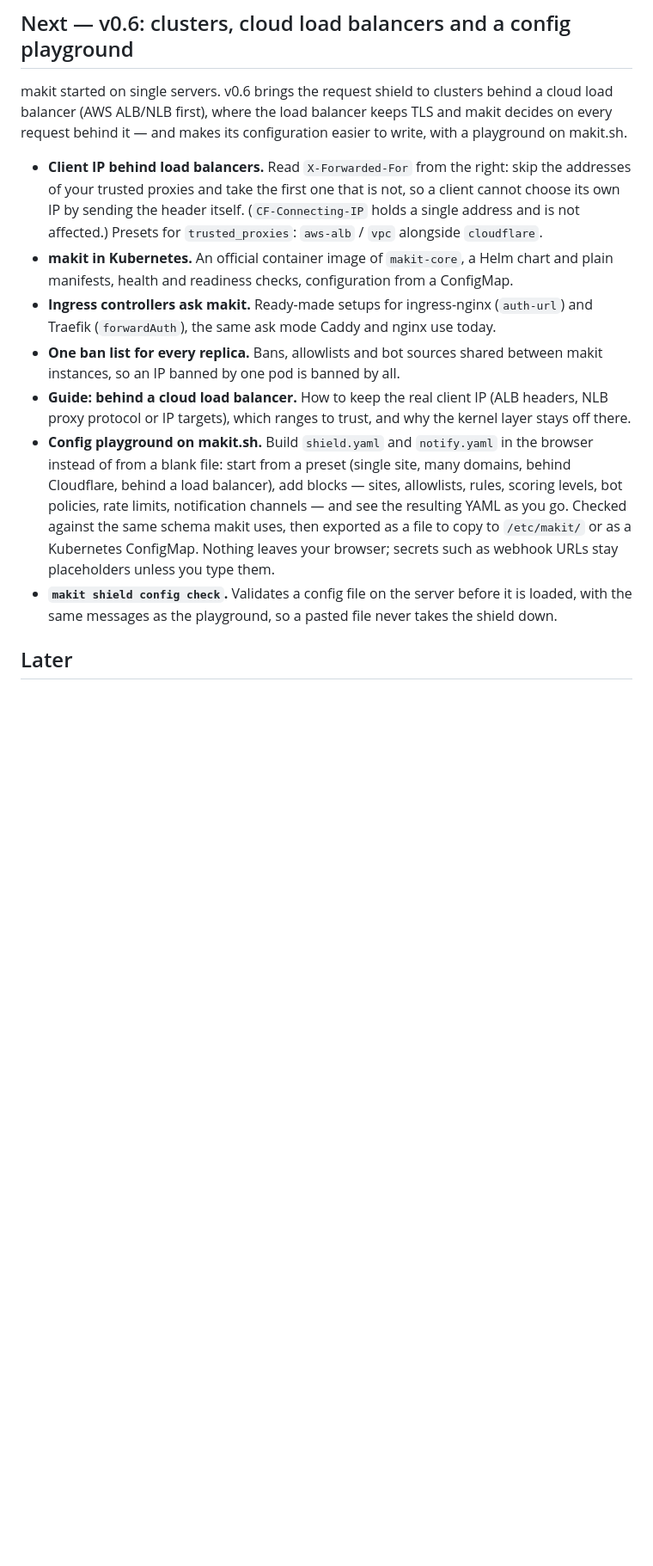
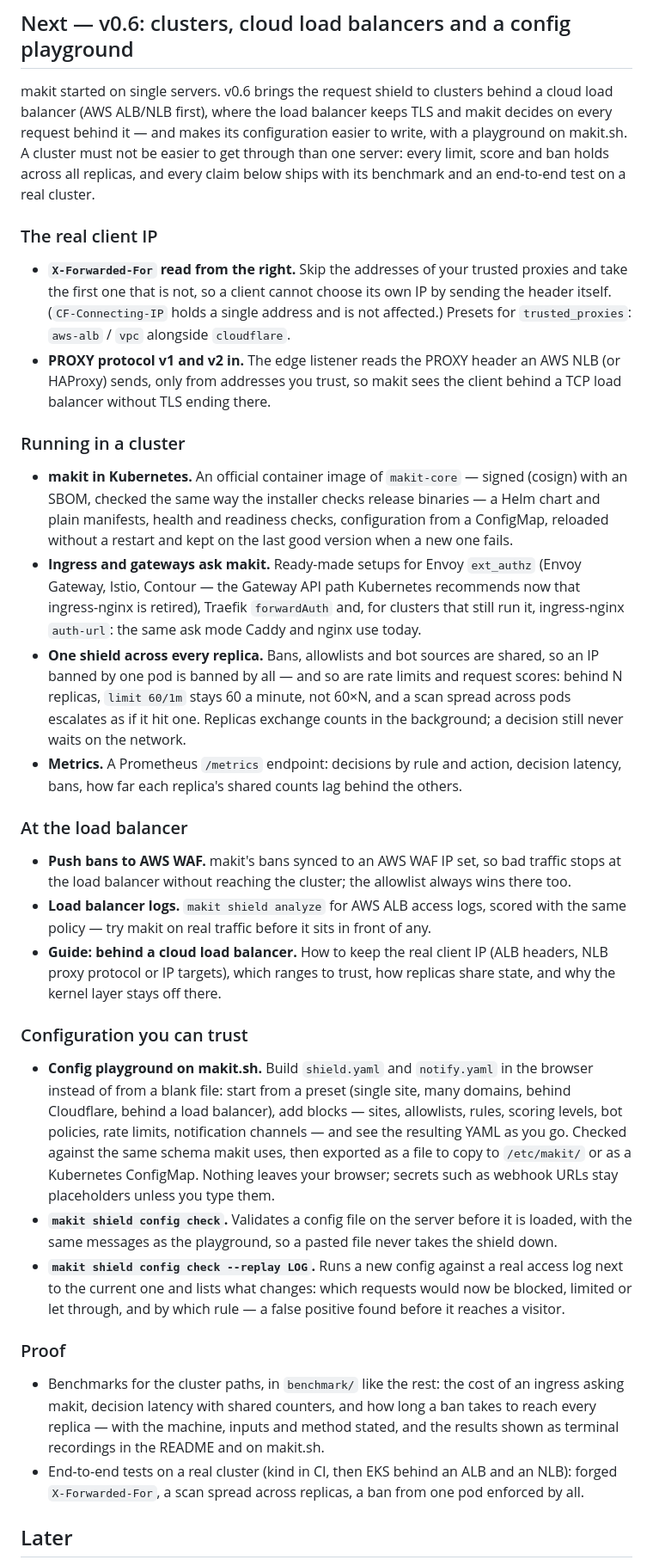
Before and after one commit to material-atomic/makit, a Markdown page: ROADMAP.md, the part around one of its changes. Shown at 86% size. Rendered like a GitHub page; blank space fills up the shorter version.

Commit message:
docs(roadmap): v0.6 in full — shared limits and scores across replicas, PROXY v2, Envoy ext_authz, metrics, AWS WAF, ALB logs, config replay, proof
Co-Authored-By: Claude Opus 5.5 <noreply@anthropic.com>

```diff
--- a/ROADMAP.md
+++ b/ROADMAP.md
@@ -8,20 +8,44 @@ people need, so if something here matters to you — or is missing — say so in
 
 makit started on single servers. v0.6 brings the request shield to clusters behind a cloud load balancer
 (AWS ALB/NLB first), where the load balancer keeps TLS and makit decides on every request behind it — and makes
-its configuration easier to write, with a playground on makit.sh.
+its configuration easier to write, with a playground on makit.sh. A cluster must not be easier to get through than
+one server: every limit, score and ban holds across all replicas, and every claim below ships with its benchmark
+and an end-to-end test on a real cluster.
 
-- **Client IP behind load balancers.** Read `X-Forwarded-For` from the right: skip the addresses of your trusted
-  proxies and take the first one that is not, so a client cannot choose its own IP by sending the header itself.
-  (`CF-Connecting-IP` holds a single address and is not affected.) Presets for `trusted_proxies`: `aws-alb` / `vpc`
-  alongside `cloudflare`.
-- **makit in Kubernetes.** An official container image of `makit-core`, a Helm chart and plain manifests,
-  health and readiness checks, configuration from a ConfigMap.
-- **Ingress controllers ask makit.** Ready-made setups for ingress-nginx (`auth-url`) and Traefik (`forwardAuth`),
-  the same ask mode Caddy and nginx use today.
-- **One ban list for every replica.** Bans, allowlists and bot sources shared between makit instances, so an IP
-  banned by one pod is banned by all.
+### The real client IP
+
+- **`X-Forwarded-For` read from the right.** Skip the addresses of your trusted proxies and take the first one that
+  is not, so a client cannot choose its own IP by sending the header itself. (`CF-Connecting-IP` holds a single
+  address and is not affected.) Presets for `trusted_proxies`: `aws-alb` / `vpc` alongside `cloudflare`.
+- **PROXY protocol v1 and v2 in.** The edge listener reads the PROXY header an AWS NLB (or HAProxy) sends, only from
+  addresses you trust, so makit sees the client behind a TCP load balancer without TLS ending there.
+
+### Running in a cluster
+
+- **makit in Kubernetes.** An official container image of `makit-core` — signed (cosign) with an SBOM, checked the
+  same way the installer checks release binaries — a Helm chart and plain manifests, health and readiness checks,
+  configuration from a ConfigMap, reloaded without a restart and kept on the last good version when a new one fails.
+- **Ingress and gateways ask makit.** Ready-made setups for Envoy `ext_authz` (Envoy Gateway, Istio, Contour —
+  the Gateway API path Kubernetes recommends now that ingress-nginx is retired), Traefik `forwardAuth` and, for
+  clusters that still run it, ingress-nginx `auth-url`: the same ask mode Caddy and nginx use today.
+- **One shield across every replica.** Bans, allowlists and bot sources are shared, so an IP banned by one pod is
+  banned by all — and so are rate limits and request scores: behind N replicas, `limit 60/1m` stays 60 a minute, not
+  60×N, and a scan spread across pods escalates as if it hit one. Replicas exchange counts in the background; a
+  decision still never waits on the network.
+- **Metrics.** A Prometheus `/metrics` endpoint: decisions by rule and action, decision latency, bans, how far each
+  replica's shared counts lag behind the others.
+
+### At the load balancer
+
+- **Push bans to AWS WAF.** makit's bans synced to an AWS WAF IP set, so bad traffic stops at the load balancer
+  without reaching the cluster; the allowlist always wins there too.
+- **Load balancer logs.** `makit shield analyze` for AWS ALB access logs, scored with the same policy — try makit on
+  real traffic before it sits in front of any.
 - **Guide: behind a cloud load balancer.** How to keep the real client IP (ALB headers, NLB proxy protocol or IP
-  targets), which ranges to trust, and why the kernel layer stays off there.
+  targets), which ranges to trust, how replicas share state, and why the kernel layer stays off there.
+
+### Configuration you can trust
+
 - **Config playground on makit.sh.** Build `shield.yaml` and `notify.yaml` in the browser instead of from a blank
   file: start from a preset (single site, many domains, behind Cloudflare, behind a load balancer), add blocks —
   sites, allowlists, rules, scoring levels, bot policies, rate limits, notification channels — and see the
@@ -30,6 +54,17 @@ its configuration easier to write, with a playground on makit.sh.
   placeholders unless you type them.
 - **`makit shield config check`.** Validates a config file on the server before it is loaded, with the same
   messages as the playground, so a pasted file never takes the shield down.
+- **`makit shield config check --replay LOG`.** Runs a new config against a real access log next to the current one
+  and lists what changes: which requests would now be blocked, limited or let through, and by which rule — a false
+  positive found before it reaches a visitor.
+
+### Proof
+
+- Benchmarks for the cluster paths, in `benchmark/` like the rest: the cost of an ingress asking makit, decision
+  latency with shared counters, and how long a ban takes to reach every replica — with the machine, inputs and
+  method stated, and the results shown as terminal recordings in the README and on makit.sh.
+- End-to-end tests on a real cluster (kind in CI, then EKS behind an ALB and an NLB): forged `X-Forwarded-For`,
+  a scan spread across replicas, a ban from one pod enforced by all.
 
 ## Later
 
```
Also changed, not shown: other parts of ROADMAP.md (+2 -3 lines).
